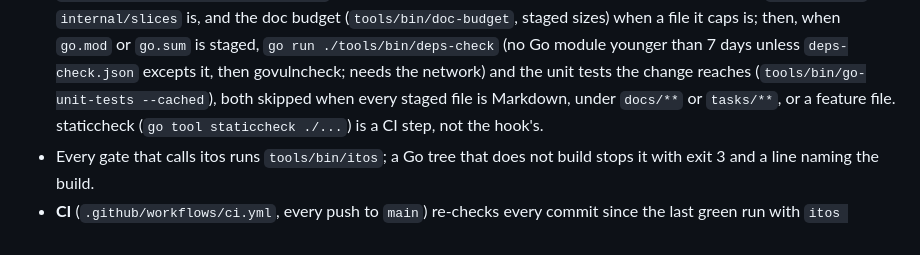
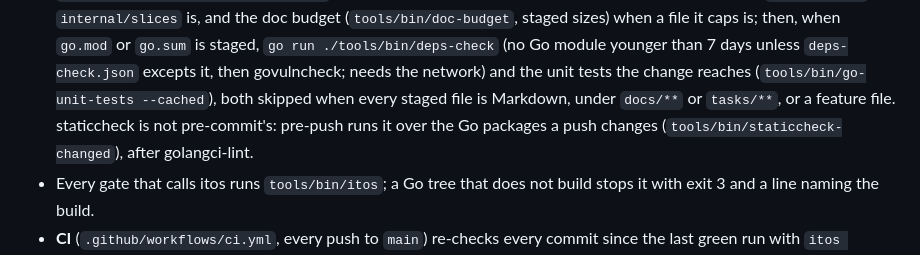
Before and after one commit to donvargax/itos, a Markdown page: AGENTS.md, the part around the change. Drawn GitHub-style.

Commit message:
docs: say the pre-push hook runs staticcheck
AGENTS.md said staticcheck was a CI step no hook ran. The pre-push hook now
runs it over the Go packages a push changes, after golangci-lint
(tools/bin/staticcheck-changed), and the sentence says so.

Task: T-269

```diff
--- a/AGENTS.md
+++ b/AGENTS.md
@@ -77,8 +77,9 @@ and the nightly run, `tools/bin/itos ci plan <from> <to>` and `ci plan
   module younger than 7 days unless `deps-check.json` excepts it, then
   govulncheck; needs the network) and the unit tests the change reaches
   (`tools/bin/go-unit-tests --cached`), both skipped when every staged file is
-  Markdown, under `docs/**` or `tasks/**`, or a feature file. staticcheck
-  (`go tool staticcheck ./...`) is a CI step, not the hook's.
+  Markdown, under `docs/**` or `tasks/**`, or a feature file. staticcheck is
+  not pre-commit's: pre-push runs it over the Go packages a push changes
+  (`tools/bin/staticcheck-changed`), after golangci-lint.
 - Every gate that calls itos runs `tools/bin/itos`; a Go tree that does not
   build stops it with exit 3 and a line naming the build.
 - **CI** (`.github/workflows/ci.yml`, every push to `main`) re-checks every
```
